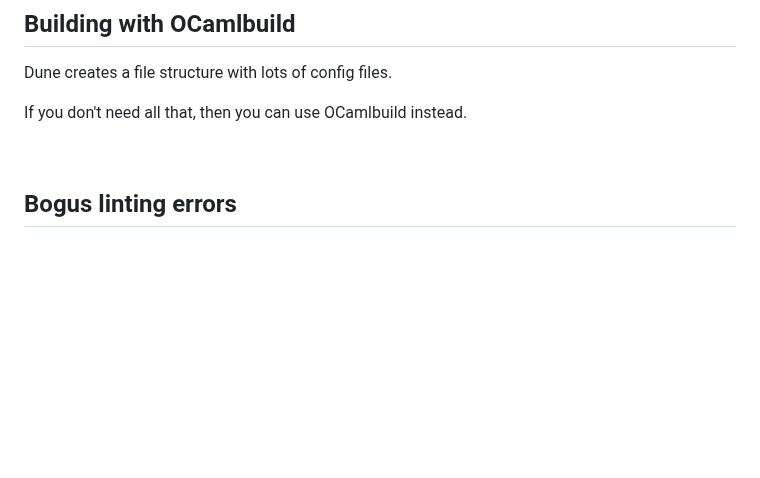
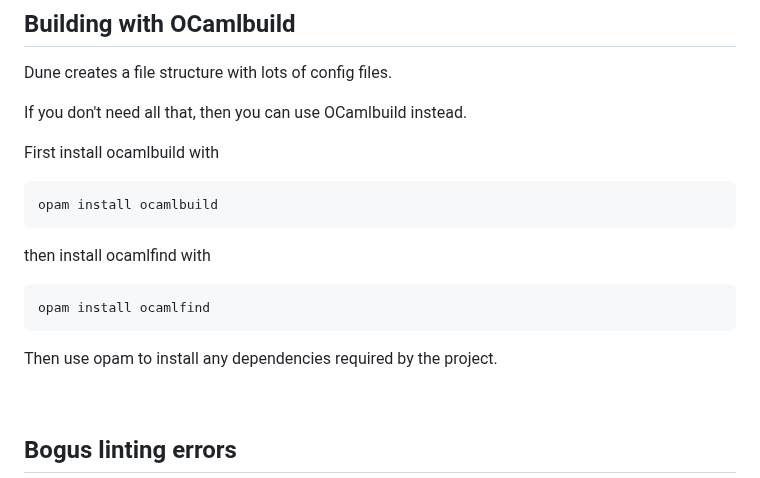
Before and after one commit to sammi-turner/OCaml-Examples, a Markdown page: README.md, the part around the change. GitHub-like rendering; blank space fills up the shorter version.

````diff
--- a/README.md
+++ b/README.md
@@ -88,6 +88,20 @@ alias dr='dune exec ./bin/main.exe'
 Dune creates a file structure with lots of config files.
 
 If you don't need all that, then you can use OCamlbuild instead.
+
+First install ocamlbuild with
+
+```
+opam install ocamlbuild
+```
+
+then install ocamlfind with
+
+```
+opam install ocamlfind
+```
+
+Then use opam to install any dependencies required by the project.
 
 <br>
 
````
